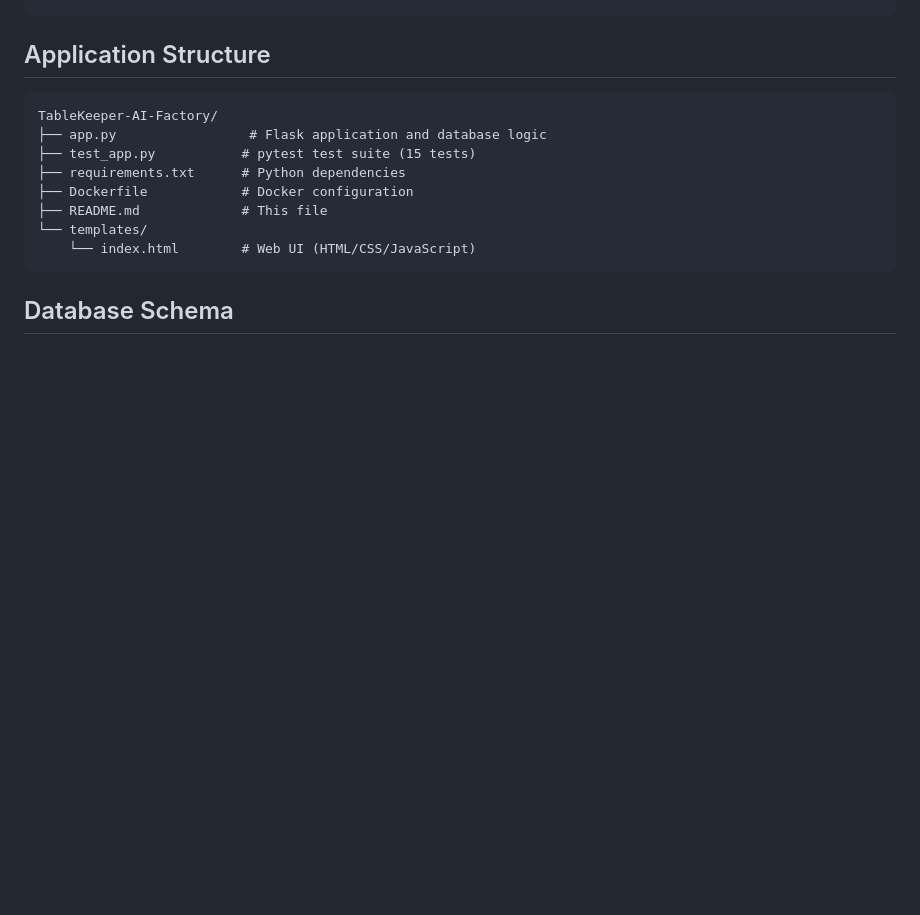
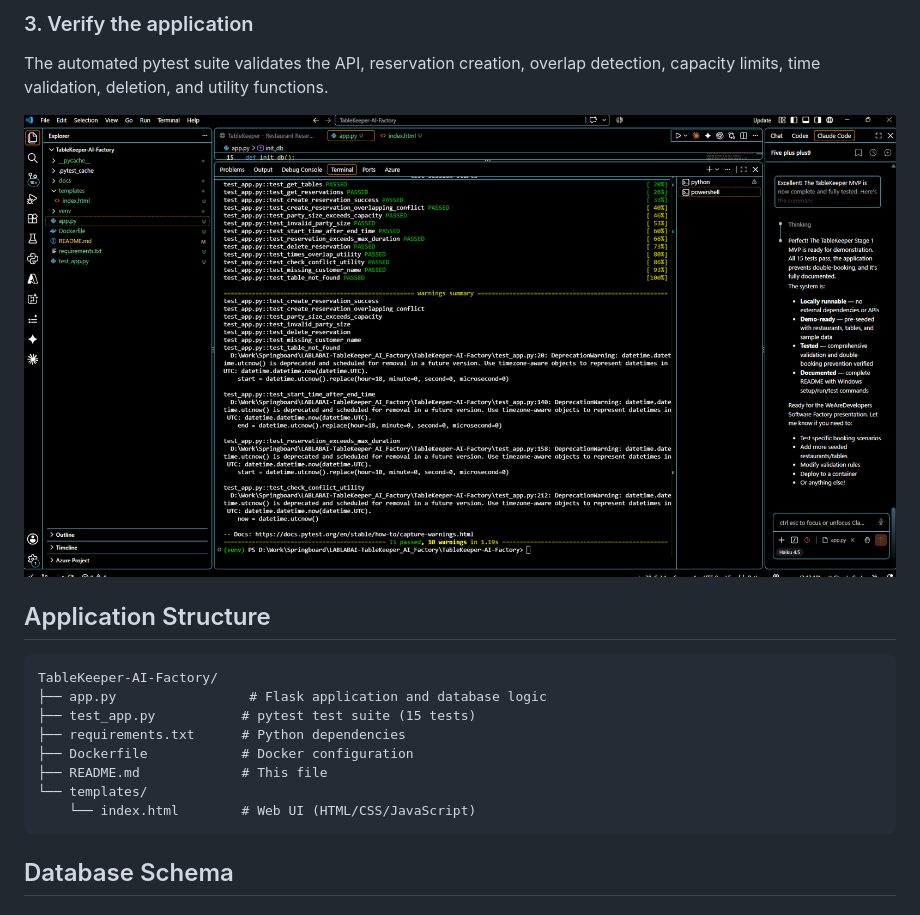
Before and after one commit to draculess99/TableKeeper-AI-Factory, a Markdown page: README.md, the part around one of its changes. Drawn GitHub-style; blank space fills up the shorter version.

````diff
--- a/README.md
+++ b/README.md
@@ -156,3 +170,9 @@ test_app.py::test_table_not_found PASSED
+### 3. Verify the application
+
+The automated pytest suite validates the API, reservation creation, overlap detection, capacity limits, time validation, deletion, and utility functions.
+
+![Automated test suite passed](docs/images/tablekeeper-demo/tablekeeper_test_suite_passed.png)
+
 ## Application Structure
 
 ```
````
Also changed, not shown: other parts of README.md (+14 -0 lines).
